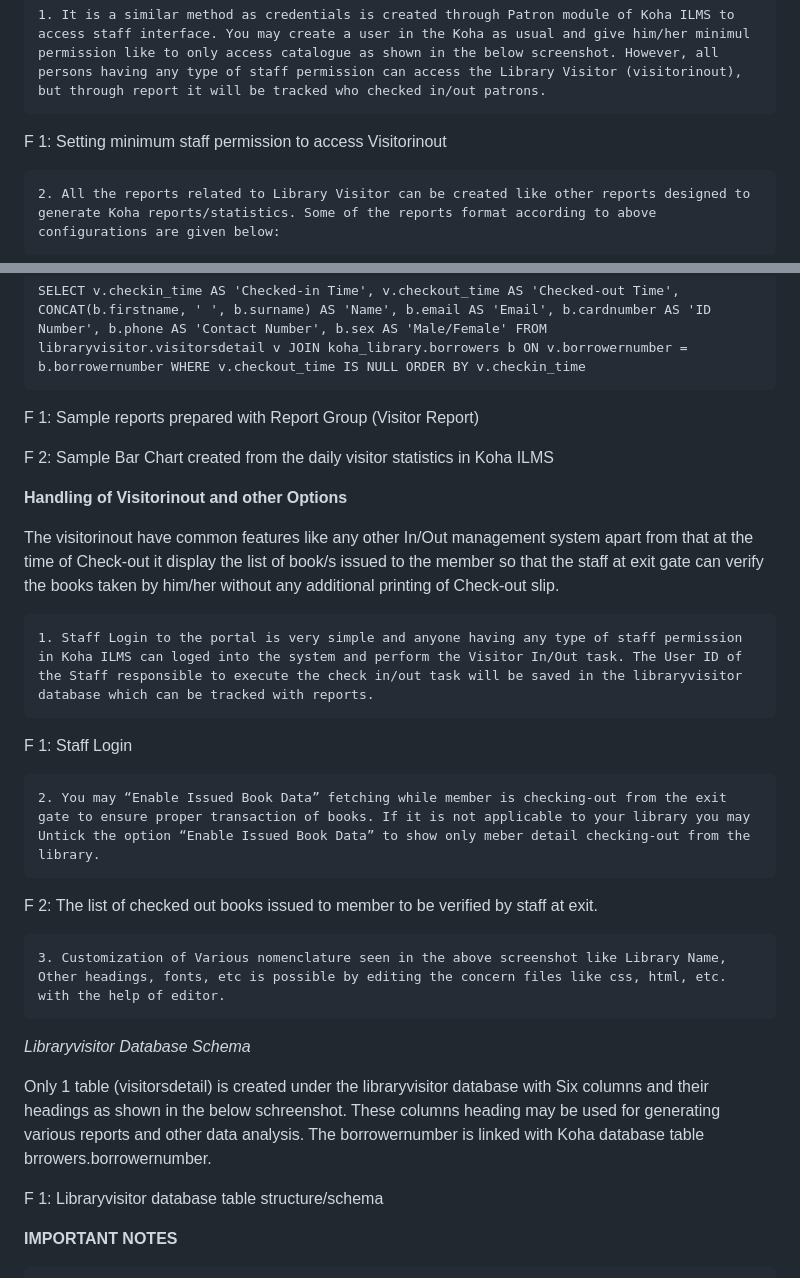
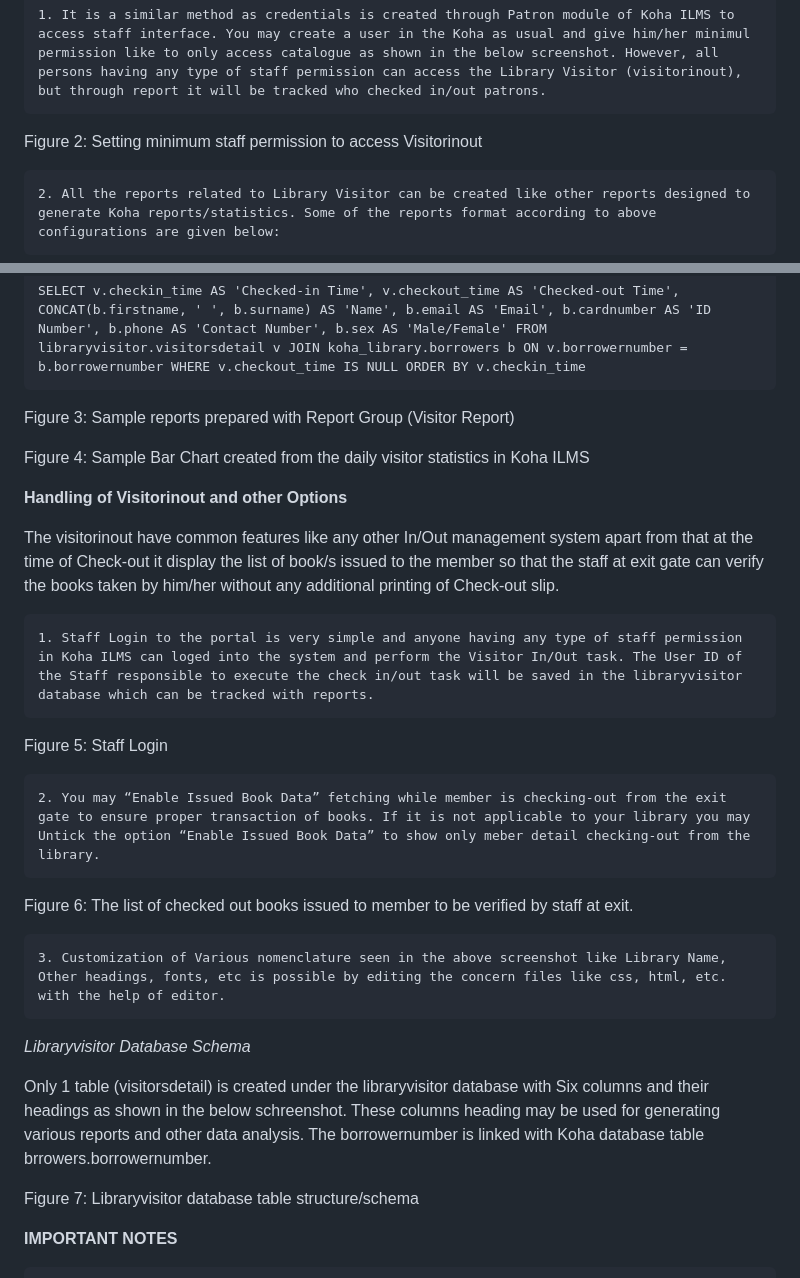
Before and after one commit to mishravk79/visitorinout, a Markdown page: README.md, 2 parts joined by grey strips. Drawn GitHub-style.

````diff
--- a/README.md
+++ b/README.md
@@ -222,7 +222,7 @@ Now you can open the Visitorinout with url http://yourip:8085/login (Your IP and
 
     1. It is a similar method as credentials is created through Patron module of Koha ILMS to access staff interface. You may create a user in the Koha as usual and give him/her minimul permission like to only access catalogue as shown in the below screenshot. However, all persons having any type of staff permission can access the Library Visitor (visitorinout), but through report it will be tracked who checked in/out patrons.
 
-F 1: Setting minimum staff permission to access Visitorinout
+Figure 2: Setting minimum staff permission to access Visitorinout
 
     2. All the reports related to Library Visitor can be created like other reports designed to generate Koha reports/statistics. Some of the reports format according to above configurations are given below:
 
@@ -250,10 +250,10 @@ d. Details of all visitors who have not yet checked out from Library
 SELECT v.checkin_time AS 'Checked-in Time', v.checkout_time AS 'Checked-out Time', CONCAT(b.firstname, ' ', b.surname) AS 'Name', b.email AS 'Email', b.cardnumber AS 'ID Number', b.phone AS 'Contact Number', b.sex AS 'Male/Female' FROM libraryvisitor.visitorsdetail v JOIN koha_library.borrowers b ON v.borrowernumber = b.borrowernumber WHERE v.checkout_time IS NULL ORDER BY v.checkin_time
 ```
 
-F 1: Sample reports prepared with Report Group (Visitor Report)
+Figure 3: Sample reports prepared with Report Group (Visitor Report)
 
 
-F 2: Sample Bar Chart created from the daily visitor statistics in Koha ILMS
+Figure 4: Sample Bar Chart created from the daily visitor statistics in Koha ILMS
 
 
 **Handling of Visitorinout and other Options**
@@ -262,13 +262,13 @@ The visitorinout have common features like any other In/Out management system ap
 
     1. Staff Login to the portal is very simple and anyone having any type of staff permission in Koha ILMS can loged into the system and perform the Visitor In/Out task. The User ID of the Staff responsible to execute the check in/out task will be saved in the libraryvisitor database which can be tracked with reports.
 
-F 1: Staff Login
+Figure 5: Staff Login
 
 
     2. You may “Enable Issued Book Data” fetching while member is checking-out from the exit gate to ensure proper transaction of books. If it is not applicable to your library you may Untick the option “Enable Issued Book Data” to show only meber detail checking-out from the library.
 
 
-F 2: The list of checked out books issued to member to be verified by staff at exit.
+Figure 6: The list of checked out books issued to member to be verified by staff at exit.
 
     3. Customization of Various nomenclature seen in the above screenshot like Library Name, Other headings, fonts, etc is possible by editing the concern files like css, html, etc. with the help of editor.
 
@@ -276,7 +276,7 @@ F 2: The list of checked out books issued to member to be verified by staff at e
 
 Only 1 table (visitorsdetail) is created under the libraryvisitor database with Six columns and their headings as shown in the below schreenshot. These columns heading may be used for generating various reports and other data analysis. The borrowernumber is linked with Koha database table brrowers.borrowernumber.
 
-F 1:  Libraryvisitor database table structure/schema
+Figure 7:  Libraryvisitor database table structure/schema
 
 
 **IMPORTANT NOTES**
````
